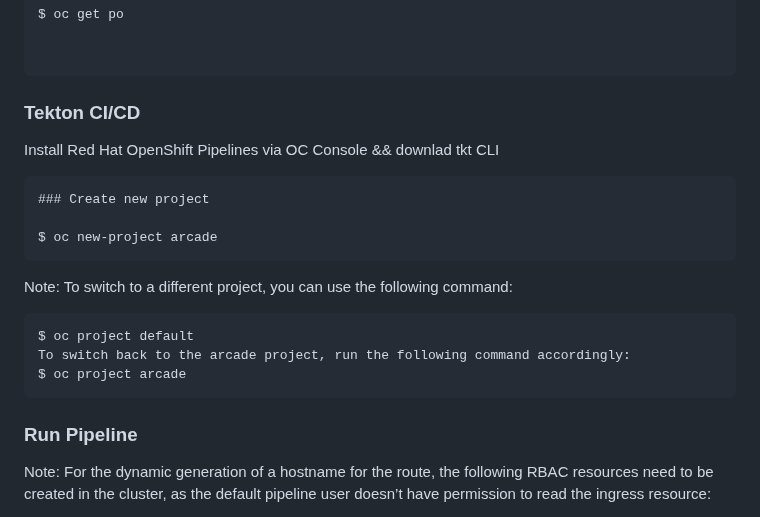
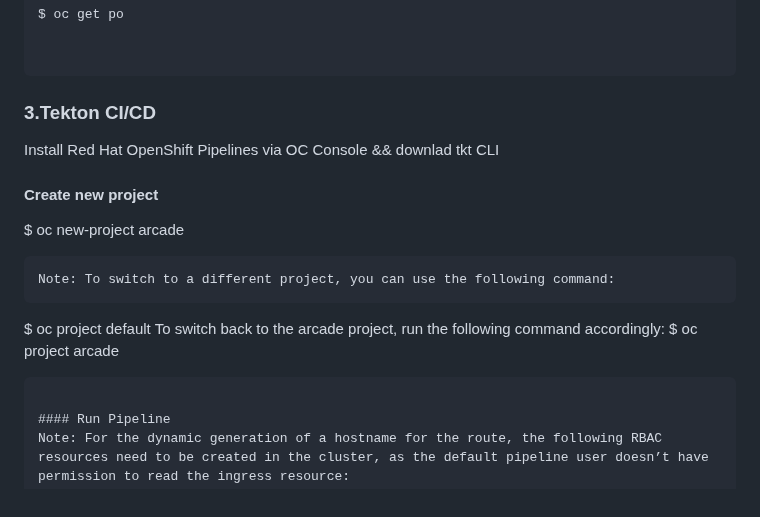
Before and after one commit to adavarski/OpenShift-CRC-Playground, a Markdown page: README.md, the part around the change. GitHub-like rendering.

````diff
--- a/README.md
+++ b/README.md
@@ -138,13 +138,12 @@ $ oc get po
 
 ```
 
-### Tekton CI/CD
+### 3.Tekton CI/CD
 
 
 Install Red Hat OpenShift Pipelines via OC Console && downlad tkt CLI
 
-```
-### Create new project
+#### Create new project
 
 $ oc new-project arcade
 ```
@@ -155,7 +154,7 @@ To switch back to the arcade project, run the following command accordingly:
 $ oc project arcade
 ```
 
-### Run Pipeline
+#### Run Pipeline
 Note: For the dynamic generation of a hostname for the route, the following RBAC
 resources need to be created in the cluster, as the default pipeline user doesn’t have
 permission to read the ingress resource:
````
